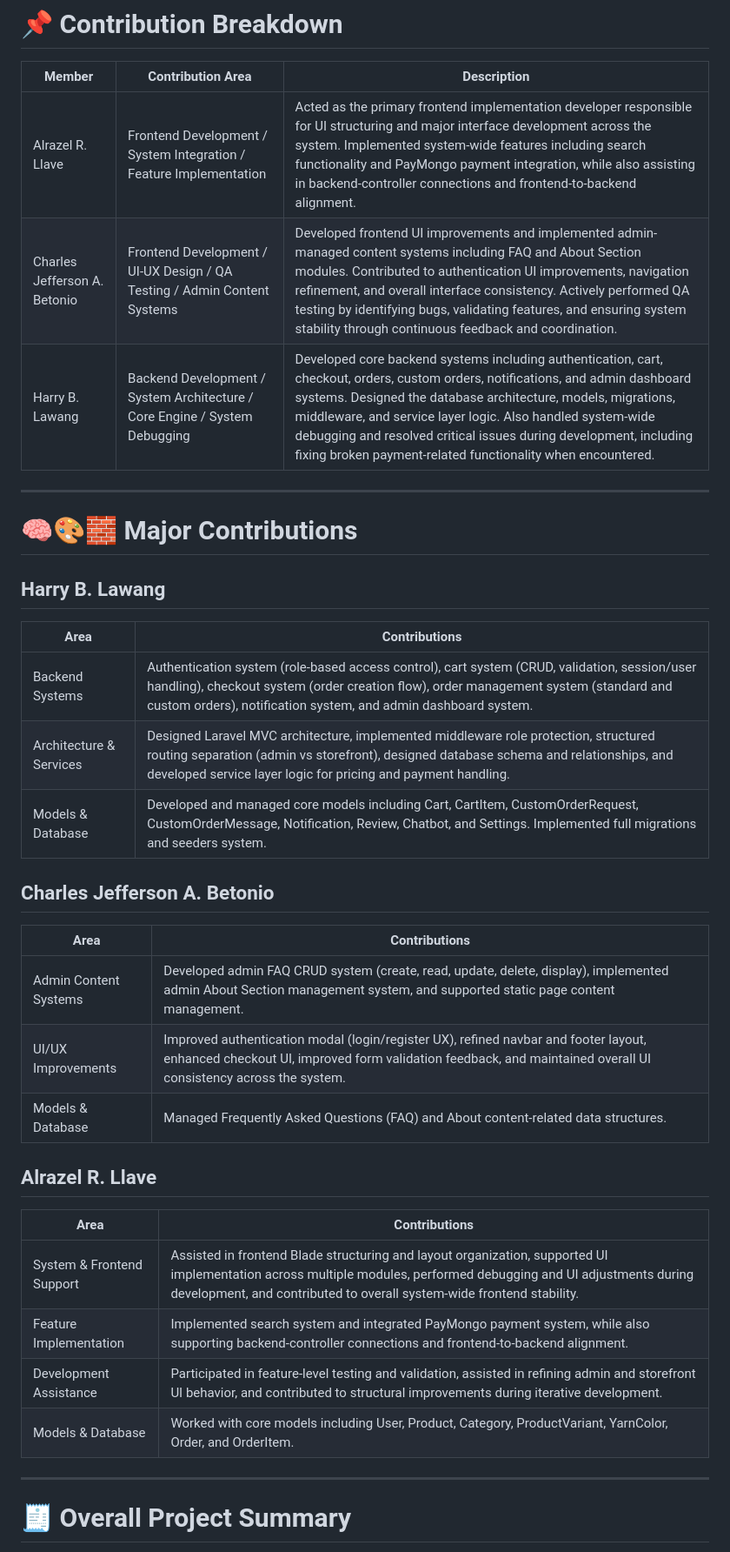
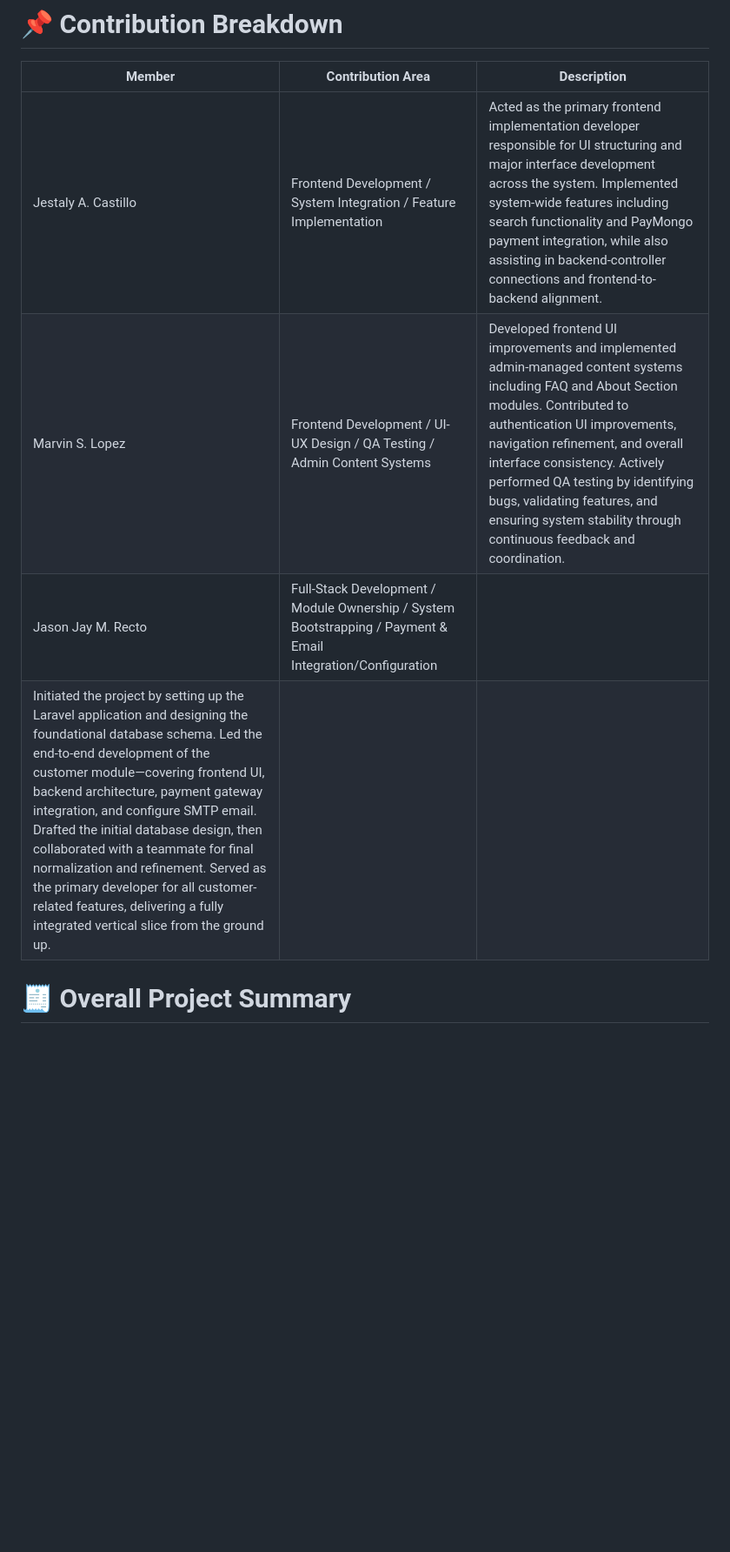
Before and after one commit to Rikitu03/BakerDan-Laravel-App, a Markdown page: README.md, the part around one of its changes. Shown at 87% size. GitHub-like rendering; blank space fills up the shorter version.

Commit message:
>> Updated README.md for Jason's peer eval

```diff
--- a/README.md
+++ b/README.md
@@ -44,36 +44,11 @@
 
 | Member | Contribution Area | Description |
 |---|---|---|
-| Alrazel R. Llave | Frontend Development / System Integration / Feature Implementation | Acted as the primary frontend implementation developer responsible for UI structuring and major interface development across the system. Implemented system-wide features including search functionality and PayMongo payment integration, while also assisting in backend-controller connections and frontend-to-backend alignment. |
-| Charles Jefferson A. Betonio | Frontend Development / UI-UX Design / QA Testing / Admin Content Systems | Developed frontend UI improvements and implemented admin-managed content systems including FAQ and About Section modules. Contributed to authentication UI improvements, navigation refinement, and overall interface consistency. Actively performed QA testing by identifying bugs, validating features, and ensuring system stability through continuous feedback and coordination. |
-| Harry B. Lawang | Backend Development / System Architecture / Core Engine / System Debugging | Developed core backend systems including authentication, cart, checkout, orders, custom orders, notifications, and admin dashboard systems. Designed the database architecture, models, migrations, middleware, and service layer logic. Also handled system-wide debugging and resolved critical issues during development, including fixing broken payment-related functionality when encountered. |
+| Jestaly A. Castillo | Frontend Development / System Integration / Feature Implementation | Acted as the primary frontend implementation developer responsible for UI structuring and major interface development across the system. Implemented system-wide features including search functionality and PayMongo payment integration, while also assisting in backend-controller connections and frontend-to-backend alignment. |
+| Marvin S. Lopez | Frontend Development / UI-UX Design / QA Testing / Admin Content Systems | Developed frontend UI improvements and implemented admin-managed content systems including FAQ and About Section modules. Contributed to authentication UI improvements, navigation refinement, and overall interface consistency. Actively performed QA testing by identifying bugs, validating features, and ensuring system stability through continuous feedback and coordination. |
+| Jason Jay M. Recto | Full-Stack Development / Module Ownership / System Bootstrapping / Payment & Email Integration/Configuration
+Initiated the project by setting up the Laravel application and designing the foundational database schema. Led the end-to-end development of the customer module—covering frontend UI, backend architecture, payment gateway integration, and configure SMTP email. Drafted the initial database design, then collaborated with a teammate for final normalization and refinement. Served as the primary developer for all customer-related features, delivering a fully integrated vertical slice from the ground up. |
 
----
-
-# 🧠🎨🧱 Major Contributions
-## Harry B. Lawang
-| Area | Contributions |
-|---|---|
-| Backend Systems | Authentication system (role-based access control), cart system (CRUD, validation, session/user handling), checkout system (order creation flow), order management system (standard and custom orders), notification system, and admin dashboard system. |
-| Architecture & Services | Designed Laravel MVC architecture, implemented middleware role protection, structured routing separation (admin vs storefront), designed database schema and relationships, and developed service layer logic for pricing and payment handling. |
-| Models & Database | Developed and managed core models including Cart, CartItem, CustomOrderRequest, CustomOrderMessage, Notification, Review, Chatbot, and Settings. Implemented full migrations and seeders system. |
-
-## Charles Jefferson A. Betonio
-| Area | Contributions |
-|---|---|
-| Admin Content Systems | Developed admin FAQ CRUD system (create, read, update, delete, display), implemented admin About Section management system, and supported static page content management. |
-| UI/UX Improvements | Improved authentication modal (login/register UX), refined navbar and footer layout, enhanced checkout UI, improved form validation feedback, and maintained overall UI consistency across the system. |
-| Models & Database | Managed Frequently Asked Questions (FAQ) and About content-related data structures. |
-
-## Alrazel R. Llave
-| Area | Contributions |
-|---|---|
-| System & Frontend Support | Assisted in frontend Blade structuring and layout organization, supported UI implementation across multiple modules, performed debugging and UI adjustments during development, and contributed to overall system-wide frontend stability. |
-| Feature Implementation | Implemented search system and integrated PayMongo payment system, while also supporting backend-controller connections and frontend-to-backend alignment. |
-| Development Assistance | Participated in feature-level testing and validation, assisted in refining admin and storefront UI behavior, and contributed to structural improvements during iterative development. |
-| Models & Database | Worked with core models including User, Product, Category, ProductVariant, YarnColor, Order, and OrderItem. |
-
----
 
 # 🧾 Overall Project Summary
 
```
Also changed, not shown: other parts of README.md (+10 -10 lines).
